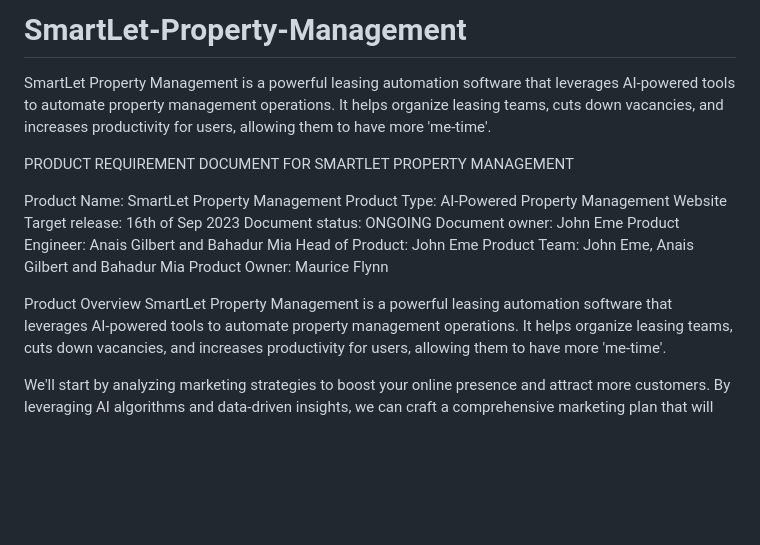
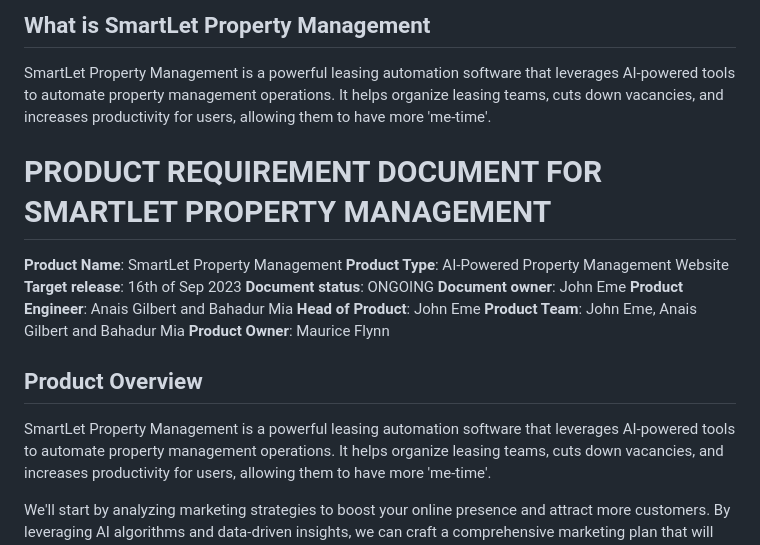
Before and after one commit to TheMagicWorlds/AIBot-Property-Helper, a Markdown page: README.md, the part around one of its changes. Rendered like a GitHub page; blank space fills up the shorter version.

```diff
--- a/README.md
+++ b/README.md
@@ -1,19 +1,20 @@
-# SmartLet-Property-Management
+## What is SmartLet Property Management
+
 SmartLet Property Management is a powerful leasing automation software that leverages AI-powered tools to automate property management operations. It helps organize leasing teams, cuts down vacancies, and increases productivity for users, allowing them to have more 'me-time'.
 
-PRODUCT REQUIREMENT DOCUMENT FOR SMARTLET PROPERTY MANAGEMENT
+# PRODUCT REQUIREMENT DOCUMENT FOR SMARTLET PROPERTY MANAGEMENT
 
-Product Name: SmartLet Property Management
-Product Type:	AI-Powered Property Management Website
-Target release:	16th of Sep 2023
-Document status: ONGOING
-Document owner: John Eme
-Product Engineer: Anais Gilbert and Bahadur Mia
-Head of Product: John Eme
-Product Team:	John Eme, Anais Gilbert and Bahadur Mia
-Product Owner: Maurice Flynn
+**Product Name**: SmartLet Property Management
+**Product Type**:	AI-Powered Property Management Website
+**Target release**:	16th of Sep 2023
+**Document status**: ONGOING
+**Document owner**: John Eme
+**Product Engineer**: Anais Gilbert and Bahadur Mia
+**Head of Product**: John Eme
+**Product Team**:	John Eme, Anais Gilbert and Bahadur Mia
+**Product Owner**: Maurice Flynn
 
-Product Overview
+## Product Overview
 SmartLet Property Management is a powerful leasing automation software that leverages AI-powered tools to automate property management operations. It helps organize leasing teams, cuts down vacancies, and increases productivity for users, allowing them to have more 'me-time'.
 
 We'll start by analyzing marketing strategies to boost your online presence and attract more customers. By leveraging AI algorithms and data-driven insights, we can craft a comprehensive marketing plan that will make a real impact.
```
Also changed, not shown: other parts of README.md (+7 -7 lines).
